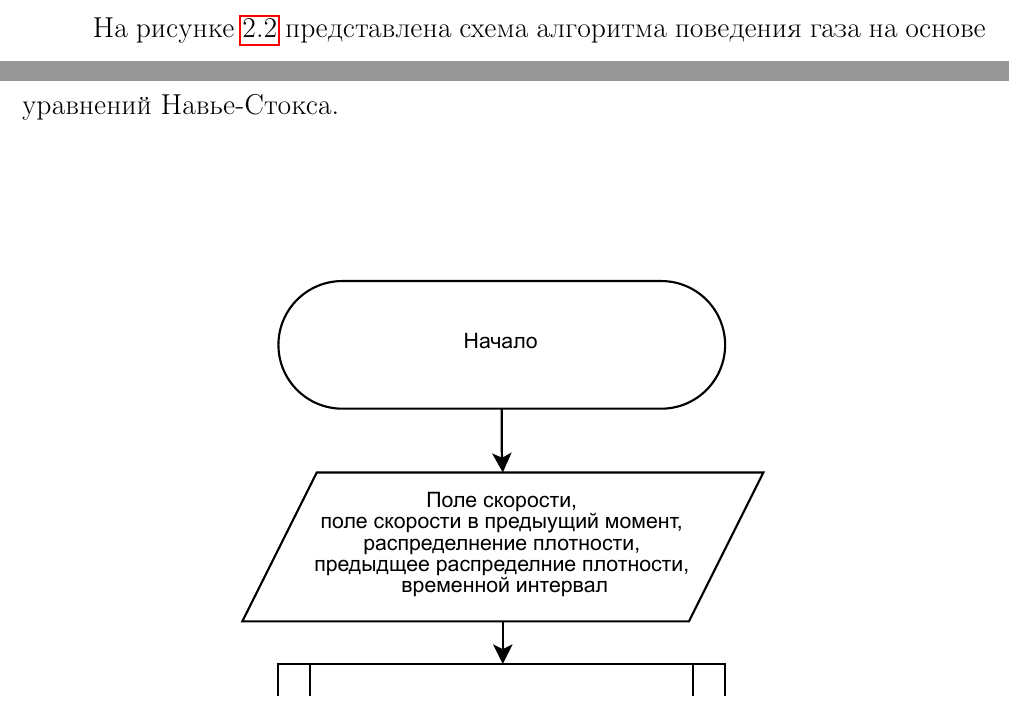
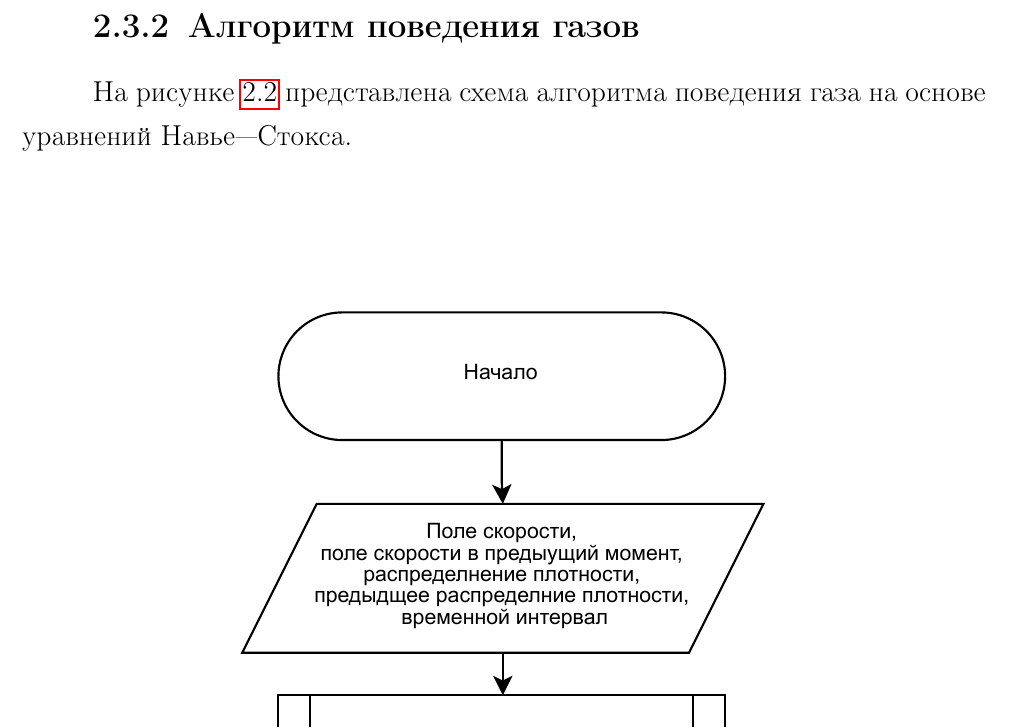
Before and after one commit to PajiloyLis/BMSTU-CG-CP, a LaTeX document (report/report.tex, which reads report/20-design.tex): two parts of pages 14 and 15 of 17 before the commit and part of page 15 of 17 after it, the two joined at a grey line, cut at the place of the change. Compiled offline with pdfLaTeX.

Commit message:
auto commit

```diff
--- a/report/20-design.tex
+++ b/report/20-design.tex
@@ -14,7 +14,9 @@
 	\label{fig:z_buf}
 \end{figure}
 
-На рисунке~\ref{fig:Navie-Stocks} представлена схема алгоритма поведения газа на основе уравнений Навье-Стокса.
+\subsection{Алгоритм поведения газов}
+
+На рисунке~\ref{fig:Navie-Stocks} представлена схема алгоритма поведения газа на основе уравнений Навье---Стокса.
 \begin{figure}[H]
 	\centering
 	\includegraphics[width=0.7\textwidth, page=1]{assets/img/Naive_stocks.pdf}
```
Also changed, not shown: report/assets/img/Naive_stocks.pdf, report/report.pdf, report/20-design.tex (4 more changed lines), 7 other files.
